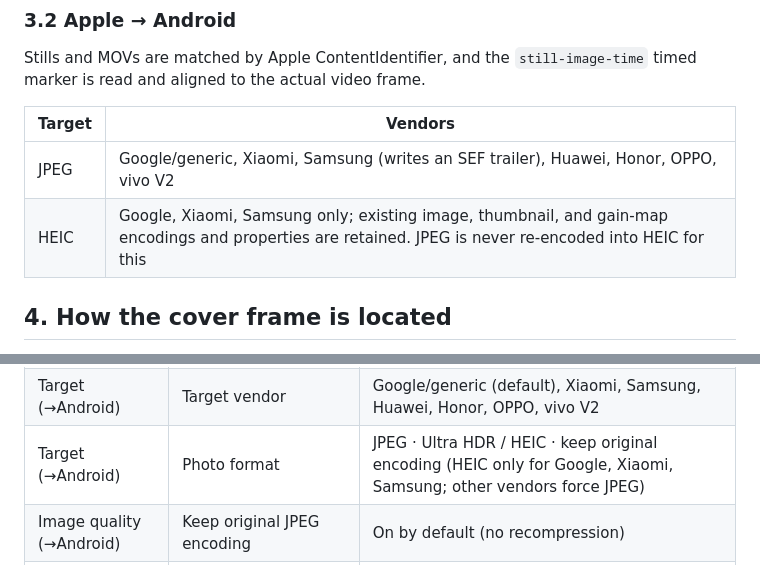
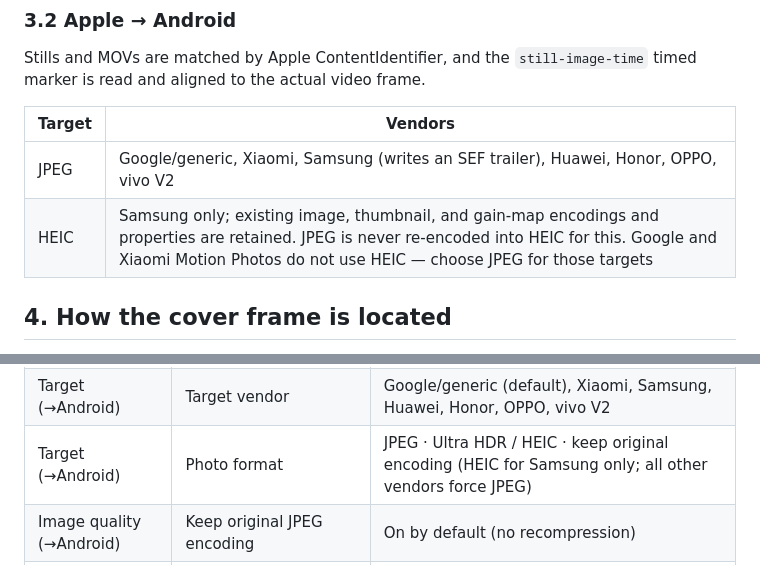
Before and after one commit to LinoFish/MomentStays, a Markdown page: docs/USER_GUIDE.md, 2 parts joined by grey strips. GitHub-like rendering.

Commit message:
docs: correct HEIC target support in user guide (Samsung only)

```diff
--- a/docs/USER_GUIDE.md
+++ b/docs/USER_GUIDE.md
@@ -99,7 +99,7 @@ Stills and MOVs are matched by Apple ContentIdentifier, and the `still-image-tim
 | Target | Vendors |
 |---|---|
 | JPEG | Google/generic, Xiaomi, Samsung (writes an SEF trailer), Huawei, Honor, OPPO, vivo V2 |
-| HEIC | Google, Xiaomi, Samsung only; existing image, thumbnail, and gain-map encodings and properties are retained. JPEG is never re-encoded into HEIC for this |
+| HEIC | Samsung only; existing image, thumbnail, and gain-map encodings and properties are retained. JPEG is never re-encoded into HEIC for this. Google and Xiaomi Motion Photos do not use HEIC — choose JPEG for those targets |
 
 ## 4. How the cover frame is located
 
@@ -283,7 +283,7 @@ Open via the top-bar **Export Settings** (an inspector on windows ≥960pt wide,
 | Content (→Apple) | Video track | Primary motion track (default) / Auxiliary track |
 | HDR (→Apple) | Try compatible conversion for non-Ultra HDR | On by default |
 | Target (→Android) | Target vendor | Google/generic (default), Xiaomi, Samsung, Huawei, Honor, OPPO, vivo V2 |
-| Target (→Android) | Photo format | JPEG · Ultra HDR / HEIC · keep original encoding (HEIC only for Google, Xiaomi, Samsung; other vendors force JPEG) |
+| Target (→Android) | Photo format | JPEG · Ultra HDR / HEIC · keep original encoding (HEIC for Samsung only; all other vendors force JPEG) |
 | Image quality (→Android) | Keep original JPEG encoding | On by default (no recompression) |
 | Image quality (→Android) | Main image quality / gain map quality | Sliders 1%–100%, both default 95% |
 | Verification | Export manifest & JSON report | Off by default (see §11) |
```
